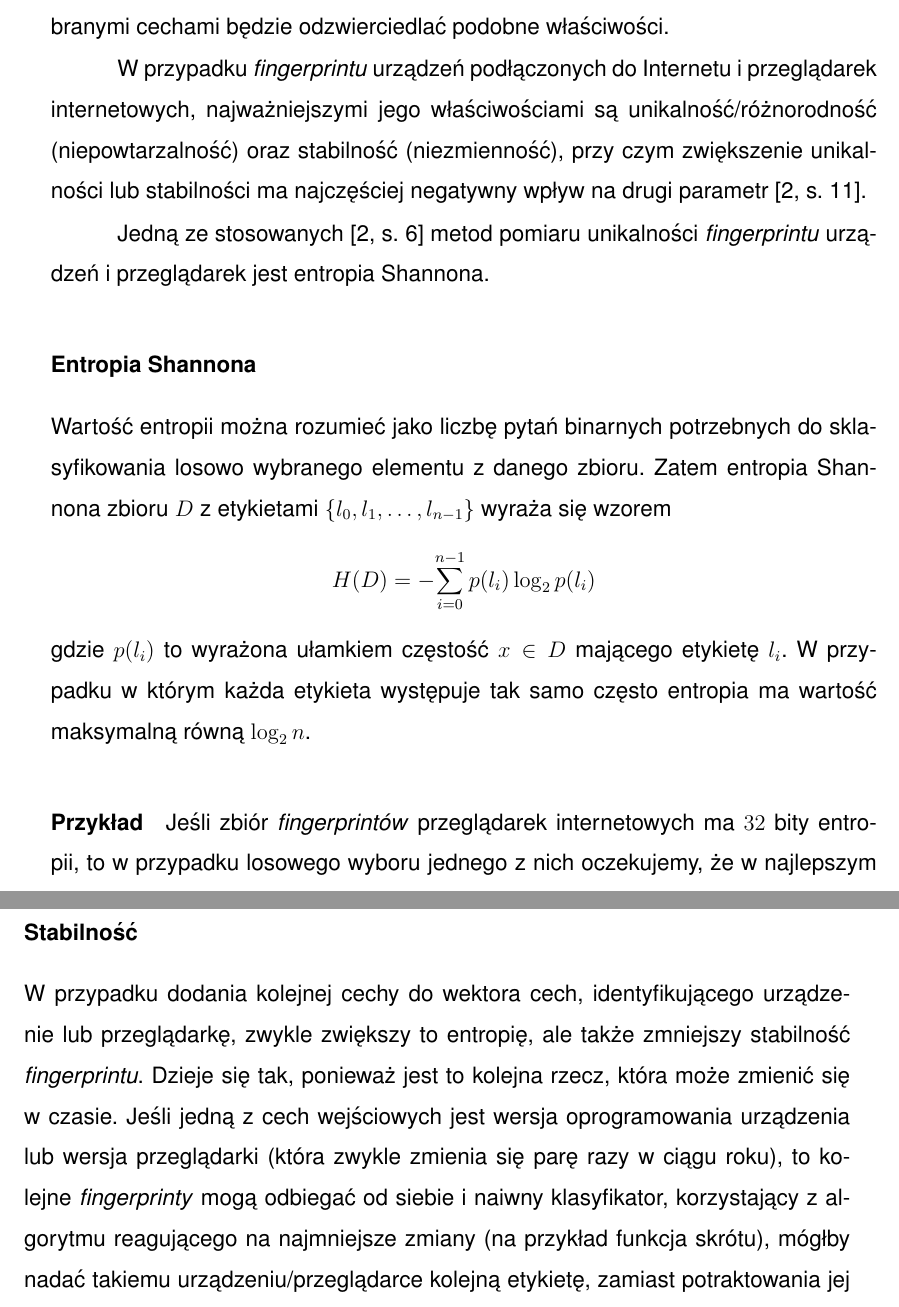
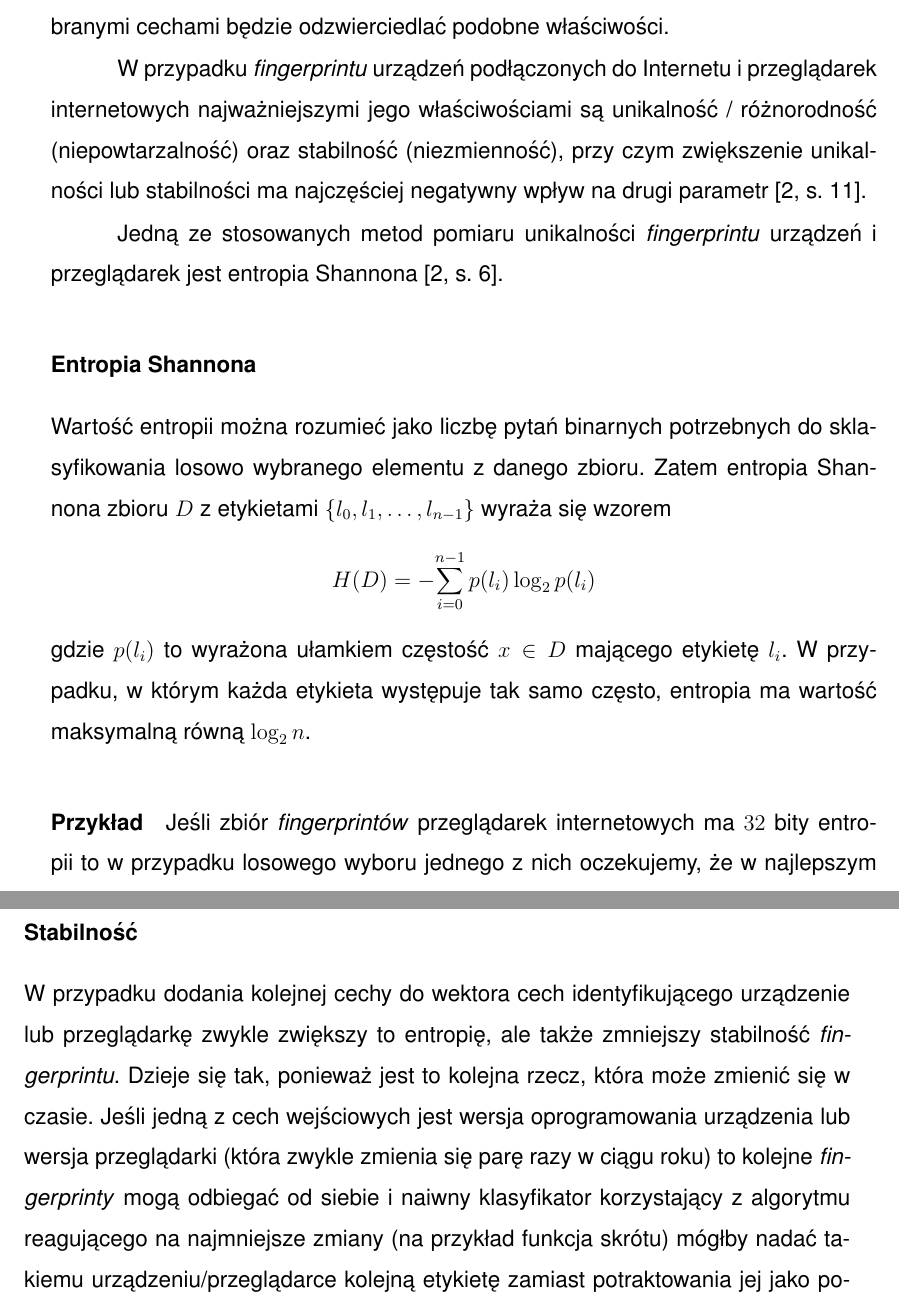
Before and after one commit to amwolff/be, a LaTeX thesis (thesis/document.tex, which reads thesis/tex/01.tex): two parts of pages 9 and 10 of 28, joined at a grey line, cut so that both start at the same text. Compiled offline with pdfLaTeX.

Commit message:
Improve punctuation in the 1.1.3

```diff
--- a/thesis/tex/01.tex
+++ b/thesis/tex/01.tex
@@ -67,13 +67,13 @@ czerpie (także etymologicznie) koncepcja \emph{fingerprintu} i dlatego też
 właściwości.
 
 W przypadku \emph{fingerprintu} urządzeń podłączonych do Internetu i
-przeglądarek internetowych, najważniejszymi jego właściwościami są
-unikalność/różnorodność (niepowtarzalność) oraz stabilność (niezmienność), przy
-czym zwiększenie unikalności lub stabilności ma najczęściej negatywny wpływ na
-drugi parametr \cite[s. 11]{eckersley2010unique}.
+przeglądarek internetowych najważniejszymi jego właściwościami są unikalność /
+różnorodność (niepowtarzalność) oraz stabilność (niezmienność), przy czym
+zwiększenie unikalności lub stabilności ma najczęściej negatywny wpływ na drugi
+parametr \cite[s. 11]{eckersley2010unique}.
 
-Jedną ze stosowanych \cite[s. 6]{eckersley2010unique} metod pomiaru unikalności
-\emph{fingerprintu} urządzeń i przeglądarek jest entropia Shannona.
+Jedną ze stosowanych metod pomiaru unikalności \emph{fingerprintu} urządzeń i
+przeglądarek jest entropia Shannona \cite[s. 6]{eckersley2010unique}.
 
 \subsubsection{Entropia Shannona}
 Wartość entropii można rozumieć jako liczbę pytań binarnych potrzebnych do
@@ -81,25 +81,25 @@ sklasyfikowania losowo wybranego elementu z danego zbioru. Zatem entropia
 Shannona zbioru \(D\) z etykietami \(\{l_{0}, l_{1}, \dots, l_{n - 1}\}\) wyraża
 się wzorem \[H(D) = -{\sum_{i = 0}^{n - 1}{p(l_{i})\log_{2}{p(l_{i})}}}\] gdzie
 \(p(l_{i})\) to wyrażona ułamkiem częstość \(x \in D\) mającego etykietę
-\(l_{i}\). W przypadku w którym każda etykieta występuje tak samo często
+\(l_{i}\). W przypadku, w którym każda etykieta występuje tak samo często,
 entropia ma wartość maksymalną równą \(\log_{2}{n}\).
 
 \paragraph{Przykład}
 Jeśli zbiór \emph{fingerprintów} przeglądarek internetowych ma \(32\) bity
-entropii, to w przypadku losowego wyboru jednego z nich oczekujemy, że w
+entropii to w przypadku losowego wyboru jednego z nich oczekujemy, że w
 najlepszym przypadku tylko \(1\) na \(4294967295\) przeglądarek będzie miała
 taki sam \emph{fingerprint}.
 
 \subsubsection{Stabilność}
-W przypadku dodania kolejnej cechy do wektora cech, identyfikującego urządzenie
-lub przeglądarkę, zwykle zwiększy to entropię, ale także zmniejszy stabilność
+W przypadku dodania kolejnej cechy do wektora cech identyfikującego urządzenie
+lub przeglądarkę zwykle zwiększy to entropię, ale także zmniejszy stabilność
 \emph{fingerprintu}. Dzieje się tak, ponieważ jest to kolejna rzecz, która może
 zmienić się w czasie. Jeśli jedną z cech wejściowych jest wersja oprogramowania
 urządzenia lub wersja przeglądarki (która zwykle zmienia się parę razy w ciągu
-roku), to kolejne \emph{fingerprinty} mogą odbiegać od siebie i naiwny
-klasyfikator, korzystający z algorytmu reagującego na najmniejsze zmiany (na
-przykład funkcja skrótu), mógłby nadać takiemu urządzeniu/przeglądarce kolejną
-etykietę, zamiast potraktowania jej jako poprzednio widzianą instalację.
+roku) to kolejne \emph{fingerprinty} mogą odbiegać od siebie i naiwny
+klasyfikator korzystający z algorytmu reagującego na najmniejsze zmiany (na
+przykład funkcja skrótu) mógłby nadać takiemu urządzeniu/przeglądarce kolejną
+etykietę zamiast potraktowania jej jako poprzednio widzianą instalację.
 
 \section{Fingerprinting a Internet} % https://sjp.pwn.pl/poradnia/haslo/;228
 Aby lepiej zrozumieć istotę \emph{fingerprintu} i motywację stojącą za
```
Also changed, not shown: thesis/document.pdf.
